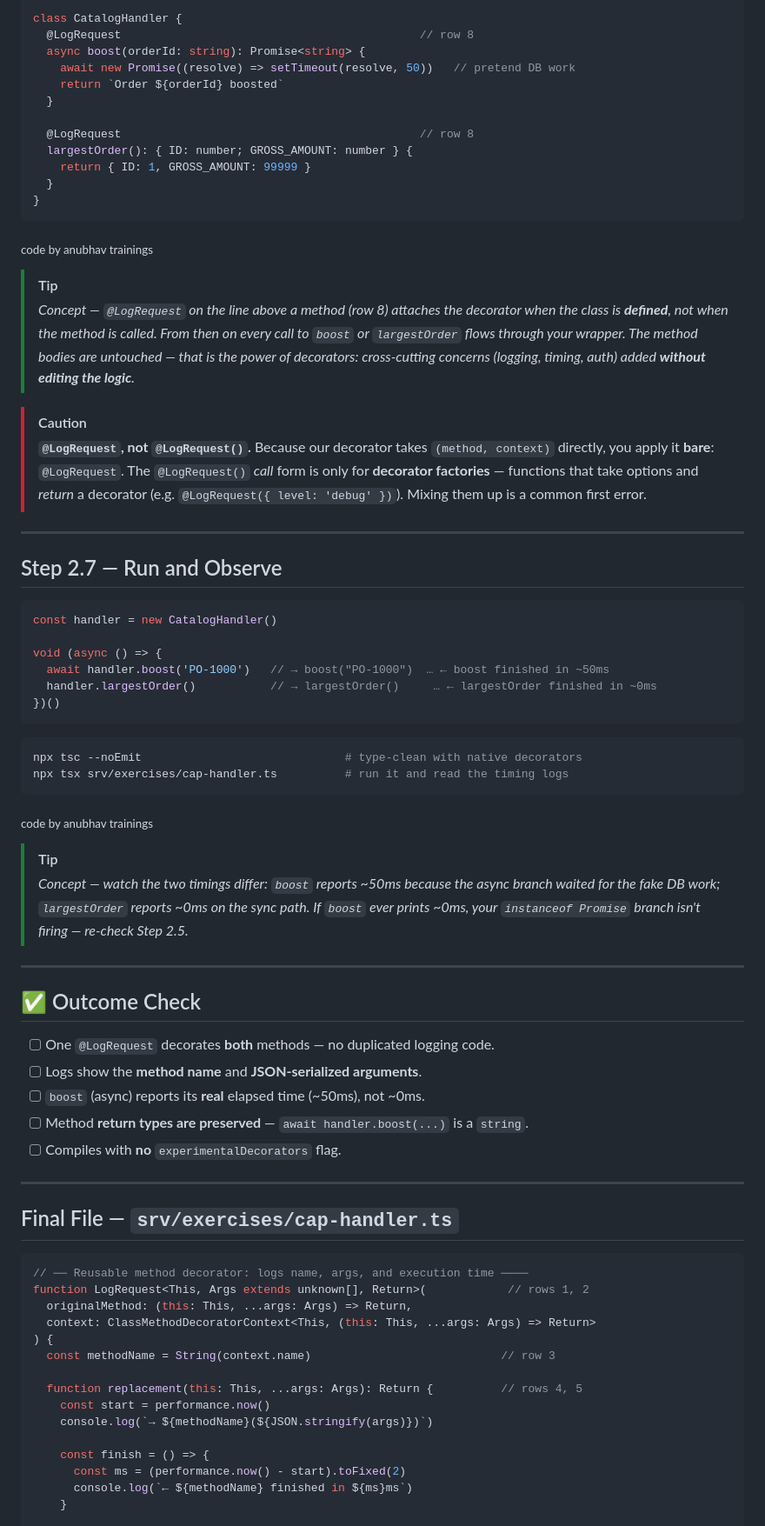
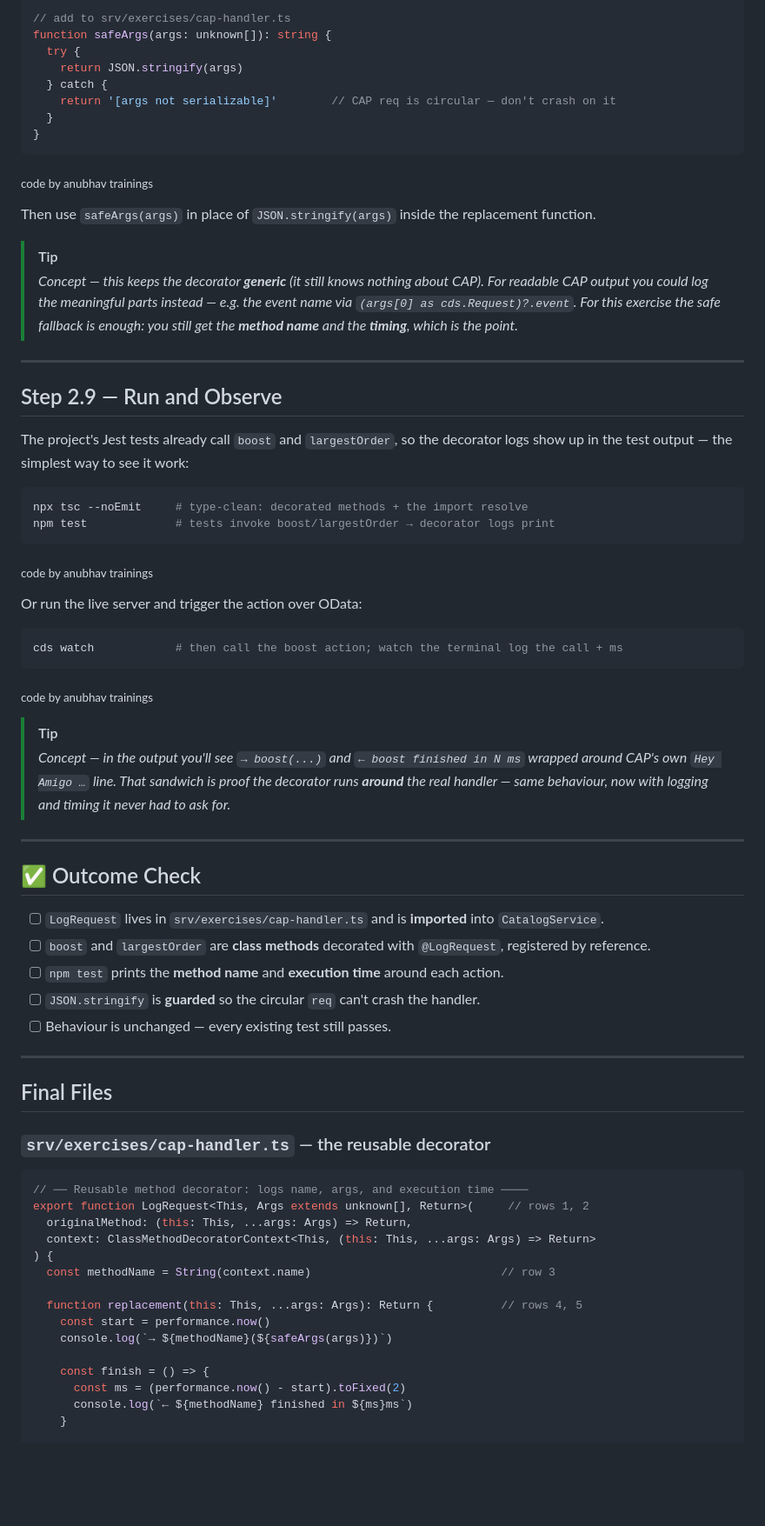
Before and after one commit to soyuztechnologies/typescript_training_capm, a Markdown page: Day 2/advance_exercises/step2_decorators_logrequest.md, the part around one of its changes. Shown at 87% size. GitHub-like rendering; blank space fills up the shorter version.

````diff
--- a/Day 2/advance_exercises/step2_decorators_logrequest.md
+++ b/Day 2/advance_exercises/step2_decorators_logrequest.md
@@ -166,70 +248,66 @@ decorated with `@LogRequest`.
 
 ```ts
-class CatalogHandler {
-  @LogRequest                                            // row 8
-  async boost(orderId: string): Promise<string> {
-    await new Promise((resolve) => setTimeout(resolve, 50))   // pretend DB work
-    return `Order ${orderId} boosted`
-  }
-
-  @LogRequest                                            // row 8
-  largestOrder(): { ID: number; GROSS_AMOUNT: number } {
-    return { ID: 1, GROSS_AMOUNT: 99999 }
+// add to srv/exercises/cap-handler.ts
+function safeArgs(args: unknown[]): string {
+  try {
+    return JSON.stringify(args)
+  } catch {
+    return '[args not serializable]'        // CAP req is circular — don't crash on it
   }
 }
 ```
 
 <sub>code by anubhav trainings</sub>
 
+Then use `safeArgs(args)` in place of `JSON.stringify(args)` inside the replacement function.
+
 > [!TIP]
-> *Concept — `@LogRequest` on the line above a method (row 8) attaches the decorator when the class is **defined**, not when the method is called. From then on every call to `boost` or `largestOrder` flows through your wrapper. The method bodies are untouched — that is the power of decorators: cross-cutting concerns (logging, timing, auth) added **without editing the logic**.*
-
-> [!CAUTION]
-> **`@LogRequest`, not `@LogRequest()`.** Because our decorator takes `(method, context)`
-> directly, you apply it **bare**: `@LogRequest`. The `@LogRequest()` *call* form is only for
-> **decorator factories** — functions that take options and *return* a decorator (e.g.
-> `@LogRequest({ level: 'debug' })`). Mixing them up is a common first error.
+> *Concept — this keeps the decorator **generic** (it still knows nothing about CAP). For readable CAP output you could log the meaningful parts instead — e.g. the event name via `(args[0] as cds.Request)?.event`. For this exercise the safe fallback is enough: you still get the **method name** and the **timing**, which is the point.*
 
 ---
 
-## Step 2.7 — Run and Observe
+## Step 2.9 — Run and Observe
 
-```ts
-const handler = new CatalogHandler()
+The project's Jest tests already call `boost` and `largestOrder`, so the decorator logs show
+up in the test output — the simplest way to see it work:
 
-void (async () => {
-  await handler.boost('PO-1000')   // → boost("PO-1000")  … ← boost finished in ~50ms
-  handler.largestOrder()           // → largestOrder()     … ← largestOrder finished in ~0ms
-})()
+```powershell
+npx tsc --noEmit     # type-clean: decorated methods + the import resolve
+npm test             # tests invoke boost/largestOrder → decorator logs print
 ```
 
+<sub>code by anubhav trainings</sub>
+
+Or run the live server and trigger the action over OData:
+
 ```powershell
-npx tsc --noEmit                              # type-clean with native decorators
-npx tsx srv/exercises/cap-handler.ts          # run it and read the timing logs
+cds watch            # then call the boost action; watch the terminal log the call + ms
 ```
 
 <sub>code by anubhav trainings</sub>
 
 > [!TIP]
-> *Concept — watch the two timings differ: `boost` reports ~50ms because the async branch waited for the fake DB work; `largestOrder` reports ~0ms on the sync path. If `boost` ever prints ~0ms, your `instanceof Promise` branch isn't firing — re-check Step 2.5.*
+> *Concept — in the output you'll see `→ boost(...)` and `← boost finished in N ms` wrapped around CAP's own `Hey Amigo …` line. That sandwich is proof the decorator runs **around** the real handler — same behaviour, now with logging and timing it never had to ask for.*
 
 ---
 
 ## ✅ Outcome Check
 
-- [ ] One `@LogRequest` decorates **both** methods — no duplicated logging code.
-- [ ] Logs show the **method name** and **JSON-serialized arguments**.
-- [ ] `boost` (async) reports its **real** elapsed time (~50ms), not ~0ms.
-- [ ] Method **return types are preserved** — `await handler.boost(...)` is a `string`.
-- [ ] Compiles with **no** `experimentalDecorators` flag.
+- [ ] `LogRequest` lives in `srv/exercises/cap-handler.ts` and is **imported** into `CatalogService`.
+- [ ] `boost` and `largestOrder` are **class methods** decorated with `@LogRequest`, registered by reference.
+- [ ] `npm test` prints the **method name** and **execution time** around each action.
+- [ ] `JSON.stringify` is **guarded** so the circular `req` can't crash the handler.
+- [ ] Behaviour is unchanged — every existing test still passes.
 
 ---
 
-## Final File — `srv/exercises/cap-handler.ts`
+## Final Files
+
+### `srv/exercises/cap-handler.ts` — the reusable decorator
 
 ```ts
 // ── Reusable method decorator: logs name, args, and execution time ────
-function LogRequest<This, Args extends unknown[], Return>(            // rows 1, 2
+export function LogRequest<This, Args extends unknown[], Return>(     // rows 1, 2
   originalMethod: (this: This, ...args: Args) => Return,
   context: ClassMethodDecoratorContext<This, (this: This, ...args: Args) => Return>
 ) {
@@ -237,7 +315,7 @@ function LogRequest<This, Args extends unknown[], Return>(            // rows 1,
 
   function replacement(this: This, ...args: Args): Return {          // rows 4, 5
     const start = performance.now()
-    console.log(`→ ${methodName}(${JSON.stringify(args)})`)
+    console.log(`→ ${methodName}(${safeArgs(args)})`)
 
     const finish = () => {
       const ms = (performance.now() - start).toFixed(2)
````
Also changed, not shown: other parts of Day 2/advance_exercises/step2_decorators_logrequest.md (+175 -28 lines).
